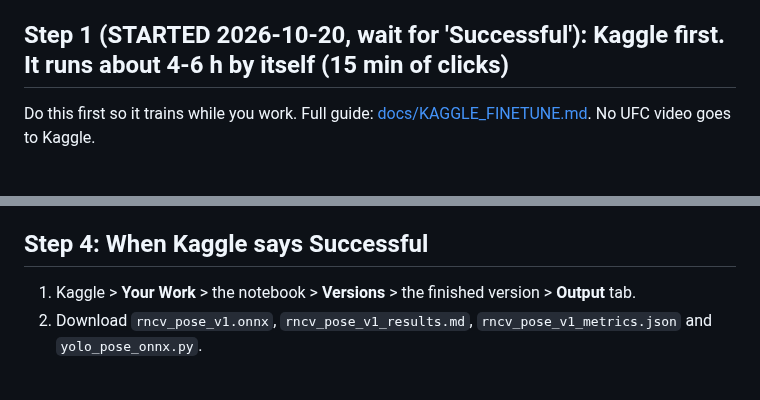
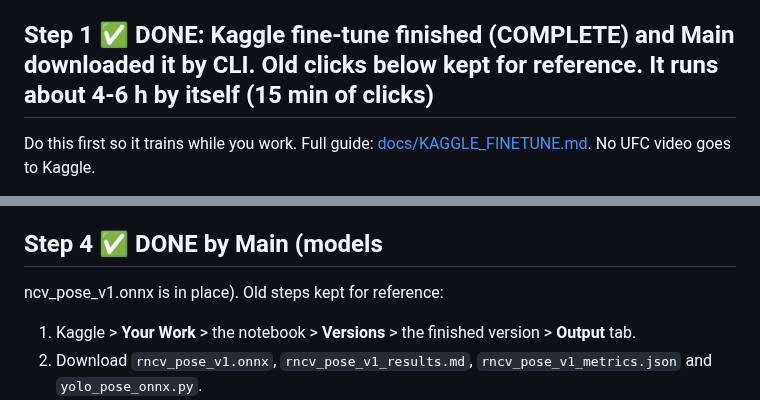
Before and after one commit to NathanielBierig/RNCV, a Markdown page: HUMAN_TASKS.md, 2 parts joined by grey strips. Drawn GitHub-style; blank space fills up the shorter version.

Commit message:
Docs: secretary task list (Kaggle v1 done)
Co-Authored-By: Claude Opus 5.5 <noreply@anthropic.com>

```diff
--- a/HUMAN_TASKS.md
+++ b/HUMAN_TASKS.md
@@ -10,7 +10,7 @@ Work day tomorrow, so this is the short version. Estimates: Kaggle setup 15 min,
 2. Then tell the **Secretary** session (this one): "refresh the Google Sheets from the queues". It re-uploads the successes sheet and adds a failures sheet to your Drive folder RNCV, with women's fights marked.
 3. Excel is not needed. You use Google Sheets.
 
-## Step 1 (STARTED 2026-10-20, wait for 'Successful'): Kaggle first. It runs about 4-6 h by itself (15 min of clicks)
+## Step 1 ✅ DONE: Kaggle fine-tune finished (COMPLETE) and Main downloaded it by CLI. Old clicks below kept for reference. It runs about 4-6 h by itself (15 min of clicks)
 Do this first so it trains while you work. Full guide: [docs/KAGGLE_FINETUNE.md](docs/KAGGLE_FINETUNE.md). No UFC video goes to Kaggle.
 1. Go to kaggle.com and sign in (sign up first if you have no account).
 2. Click your **profile picture** (top right) > **Settings** > **Phone verification** > enter your phone and the code.
@@ -62,7 +62,8 @@ Current guide: [docs/LABELING_GUIDE.md](docs/LABELING_GUIDE.md) (workflow, how t
 7. Type `pilot` in the notes for the first 15 labels.
 8. Repeat for clips 2 and 3, then go back to Step 2 for the next 3.
 
-## Step 4: When Kaggle says Successful
+## Step 4 ✅ DONE by Main (models
+ncv_pose_v1.onnx is in place). Old steps kept for reference:
 1. Kaggle > **Your Work** > the notebook > **Versions** > the finished version > **Output** tab.
 2. Download `rncv_pose_v1.onnx`, `rncv_pose_v1_results.md`, `rncv_pose_v1_metrics.json` and `yolo_pose_onnx.py`.
 3. Move `rncv_pose_v1.onnx` into `C:\Users\netan\projects\RNCV\models\` (create `models` if it does not exist).
```
